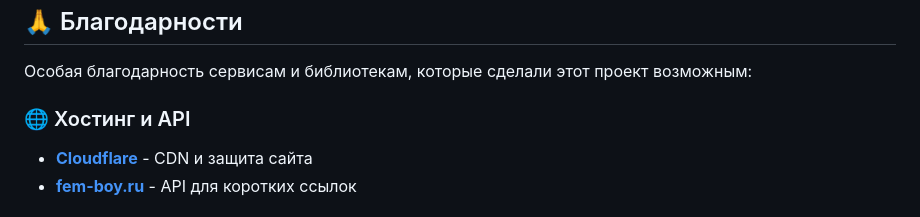
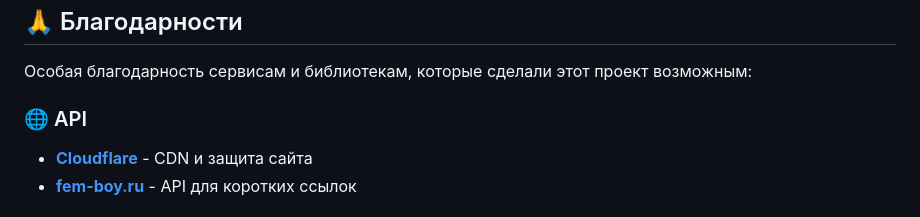
Before and after one commit to Maybeoff/codepen, a Markdown page: README.md, the part around the change. GitHub-like rendering.

```diff
--- a/README.md
+++ b/README.md
@@ -93,7 +93,7 @@
 
 Особая благодарность сервисам и библиотекам, которые сделали этот проект возможным:
 
-### 🌐 Хостинг и API
+### 🌐 API
 - **[Cloudflare](https://cloudflare.com)** - CDN и защита сайта
 - **[fem-boy.ru](https://fem-boy.ru)** - API для коротких ссылок
 
```
